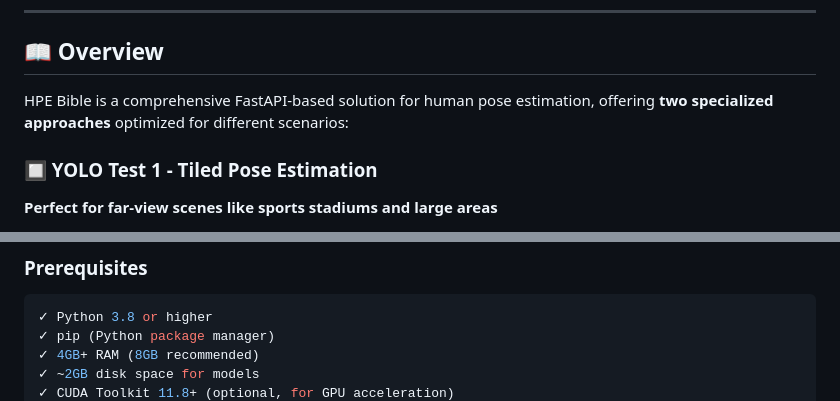
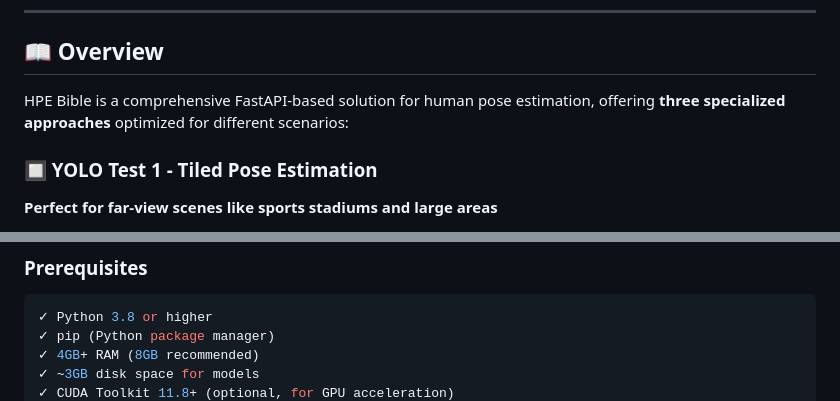
Before and after one commit to HadiShaheen249/HPE-Bible, a Markdown page: README.md, 2 parts joined by grey strips. Drawn GitHub-style.

```diff
--- a/README.md
+++ b/README.md
@@ -17,7 +18,7 @@
 
 ## 📖 Overview
 
-HPE Bible is a comprehensive FastAPI-based solution for human pose estimation, offering **two specialized approaches** optimized for different scenarios:
+HPE Bible is a comprehensive FastAPI-based solution for human pose estimation, offering **three specialized approaches** optimized for different scenarios:
 
 ### 🔲 YOLO Test 1 - Tiled Pose Estimation
 **Perfect for far-view scenes like sports stadiums and large areas**
@@ -93,5 +146,5 @@ When subjects are far from the camera, they occupy only a few pixels in the full
 ✓ Python 3.8 or higher
 ✓ pip (Python package manager)
 ✓ 4GB+ RAM (8GB recommended)
-✓ ~2GB disk space for models
+✓ ~3GB disk space for models
 ✓ CUDA Toolkit 11.8+ (optional, for GPU acceleration)
```
Also changed, not shown: other parts of README.md (+160 -2 lines).
